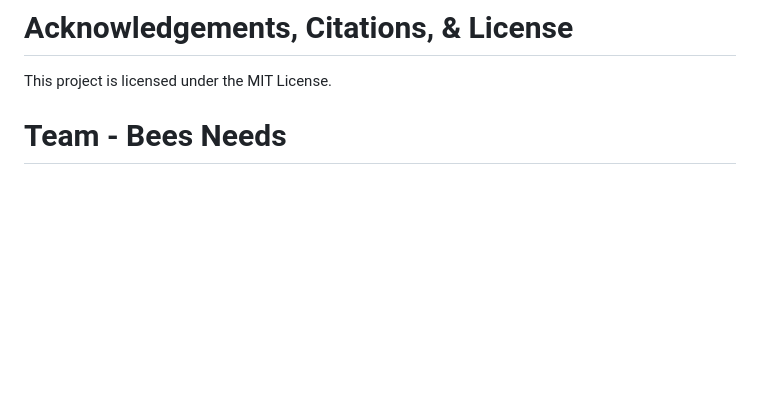
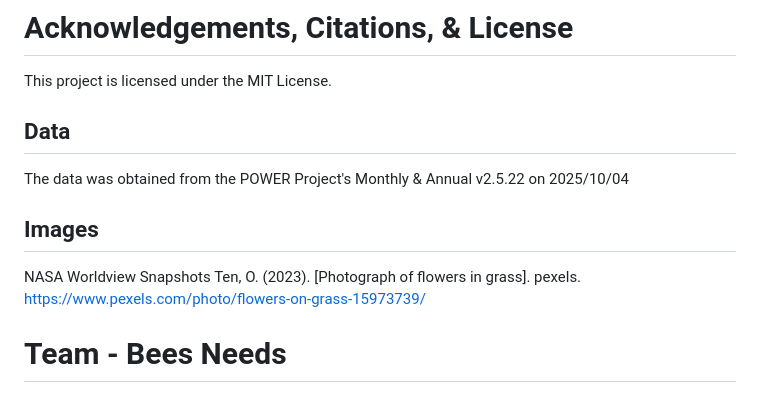
Before and after one commit to BeeAwareBloomWatch/BeeAwareBloomWatch.github.io, a Markdown page: README.md, the part around the change. Drawn GitHub-style; blank space fills up the shorter version.

```diff
--- a/README.md
+++ b/README.md
@@ -215,6 +215,13 @@ Re-run predictions monthly (October-February) to refine deployment timing.
 # Acknowledgements, Citations, & License
 This project is licensed under the MIT License.
 
+## Data
+The data was obtained from the POWER Project's Monthly & Annual v2.5.22 on 2025/10/04
+
+## Images
+NASA Worldview Snapshots
+Ten, O. (2023). [Photograph of flowers in grass]. pexels. https://www.pexels.com/photo/flowers-on-grass-15973739/
+
 
 # Team - Bees Needs
 - Nadia Chestnut
```
